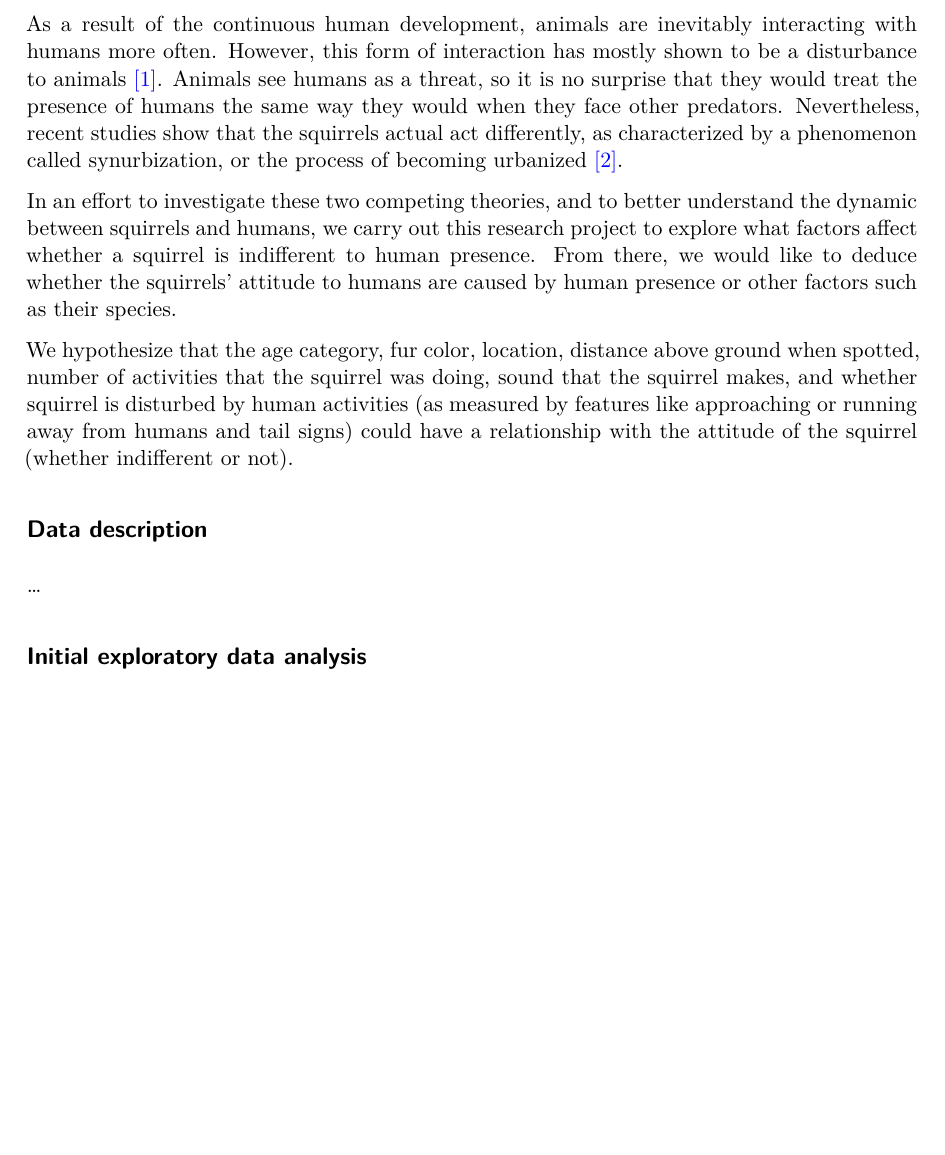
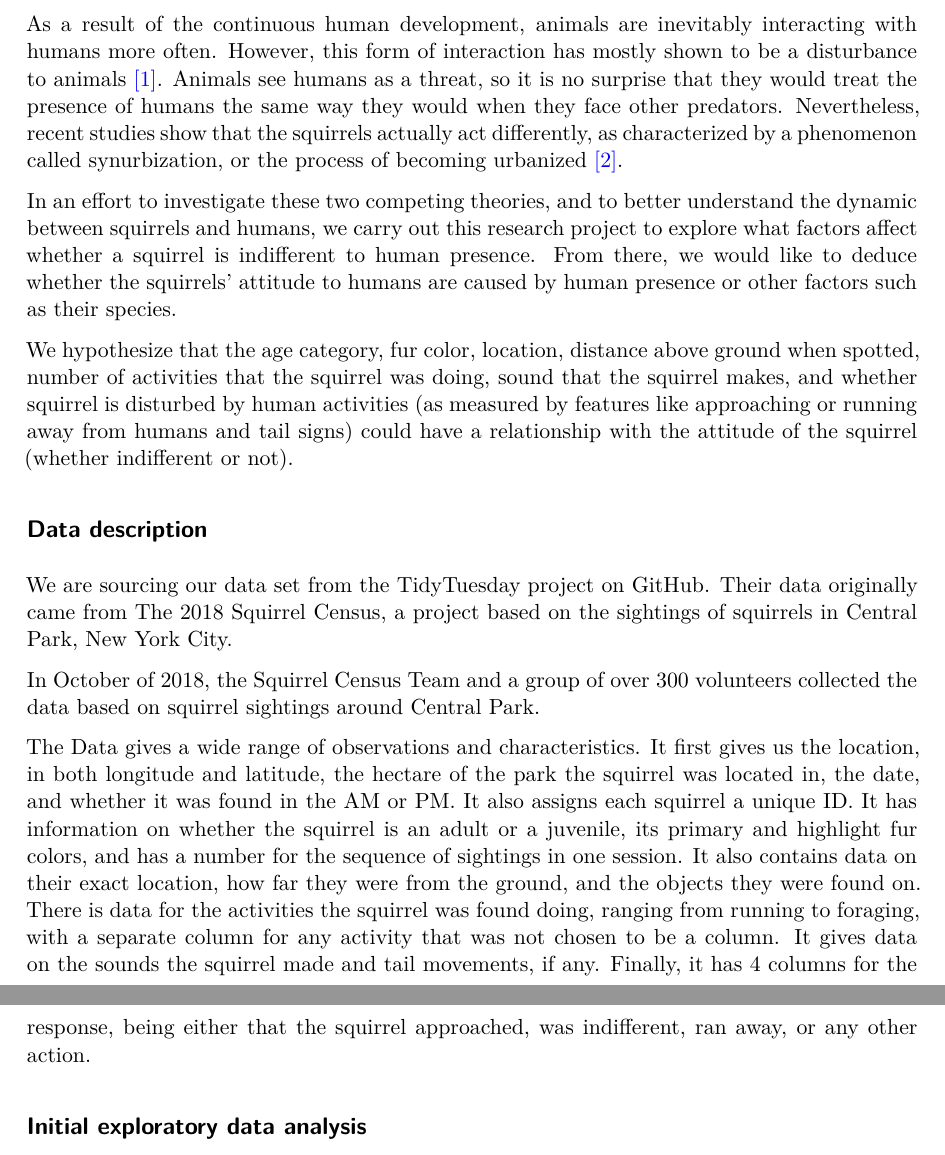
Before and after one commit to sta210-fa23/project-Team-Two, a Quarto document (proposal.qmd): part of page 2 of 2 before the commit and two parts of pages 2 and 3 of 3 after it, the two joined at a grey line, cut so that both start at the same text, the shorter picture padded with empty space. The pictures show the output file proposal.pdf that the author committed with the source.

Commit message:
Done with Data Description (Pending Edits)

````diff
--- a/proposal.qmd
+++ b/proposal.qmd
@@ -26,20 +26,21 @@ library(tidyverse)
 squirrels |> group_by(`Runs from`) |> summarize(n())
 ```
 
-
-
 ## Introduction
 
-As a result of the continuous human development, animals are inevitably interacting with humans more often. However, this form of interaction has mostly shown to be a disturbance to animals [\[1\]](https://www.jstor.org/stable/pdf/25177145.pdf). Animals see humans as a threat, so it is no surprise that they would treat the presence of humans the same way they would when they face other predators. Nevertheless, recent studies show that the squirrels actual act differently, as characterized by a phenomenon called synurbization, or the process of becoming urbanized [\[2\]](https://link.springer.com/article/10.1007/s11252-008-0060-0).
+As a result of the continuous human development, animals are inevitably interacting with humans more often. However, this form of interaction has mostly shown to be a disturbance to animals [\[1\]](https://www.jstor.org/stable/pdf/25177145.pdf). Animals see humans as a threat, so it is no surprise that they would treat the presence of humans the same way they would when they face other predators. Nevertheless, recent studies show that the squirrels actually act differently, as characterized by a phenomenon called synurbization, or the process of becoming urbanized [\[2\]](https://link.springer.com/article/10.1007/s11252-008-0060-0).
 
 In an effort to investigate these two competing theories, and to better understand the dynamic between squirrels and humans, we carry out this research project to explore what factors affect whether a squirrel is indifferent to human presence. From there, we would like to deduce whether the squirrels' attitude to humans are caused by human presence or other factors such as their species.
 
 We hypothesize that the age category, fur color, location, distance above ground when spotted, number of activities that the squirrel was doing, sound that the squirrel makes, and whether squirrel is disturbed by human activities (as measured by features like approaching or running away from humans and tail signs) could have a relationship with the attitude of the squirrel (whether indifferent or not).
 
-
 ## Data description
 
-...
+We are sourcing our data set from the TidyTuesday project on GitHub. Their data originally came from The 2018 Squirrel Census, a project based on the sightings of squirrels in Central Park, New York City.
+
+In October of 2018, the Squirrel Census Team and a group of over 300 volunteers collected the data based on squirrel sightings around Central Park.
+
+The Data gives a wide range of observations and characteristics. It first gives us the location, in both longitude and latitude, the hectare of the park the squirrel was located in, the date, and whether it was found in the AM or PM. It also assigns each squirrel a unique ID. It has information on whether the squirrel is an adult or a juvenile, its primary and highlight fur colors, and has a number for the sequence of sightings in one session. It also contains data on their exact location, how far they were from the ground, and the objects they were found on. There is data for the activities the squirrel was found doing, ranging from running to foraging, with a separate column for any activity that was not chosen to be a column. It gives data on the sounds the squirrel made and tail movements, if any. Finally, it has 4 columns for the response, being either that the squirrel approached, was indifferent, ran away, or any other action.
 
 ## Initial exploratory data analysis
 
````
Also changed, not shown: proposal.pdf.
